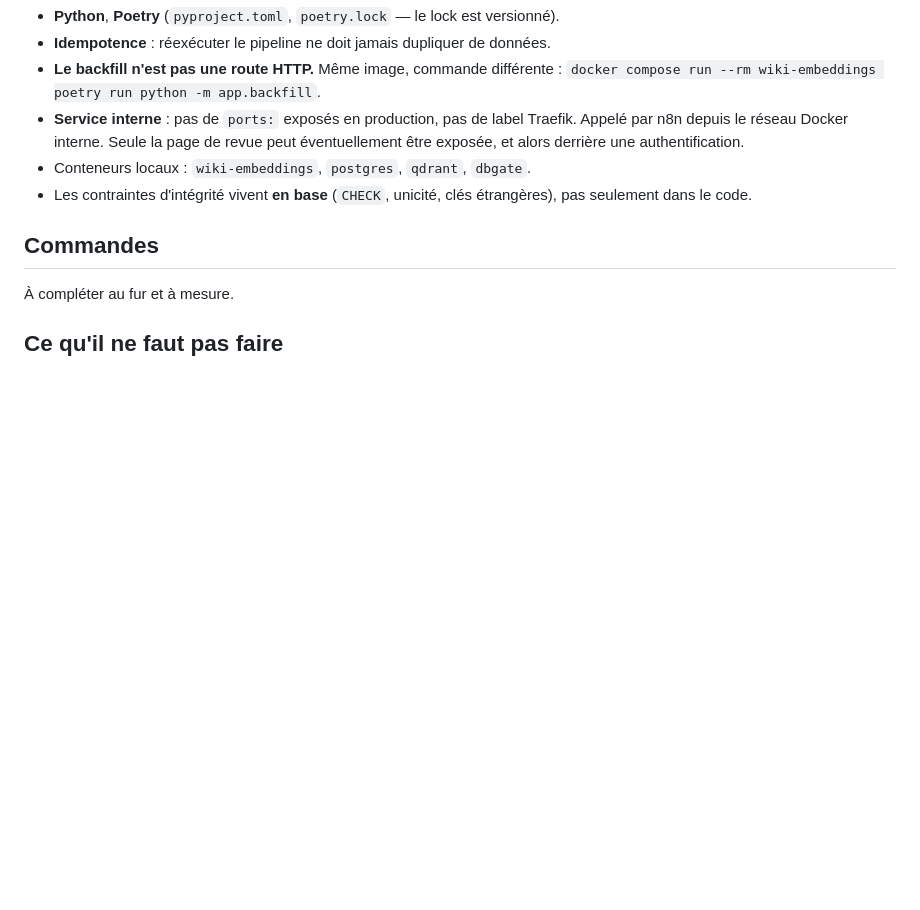
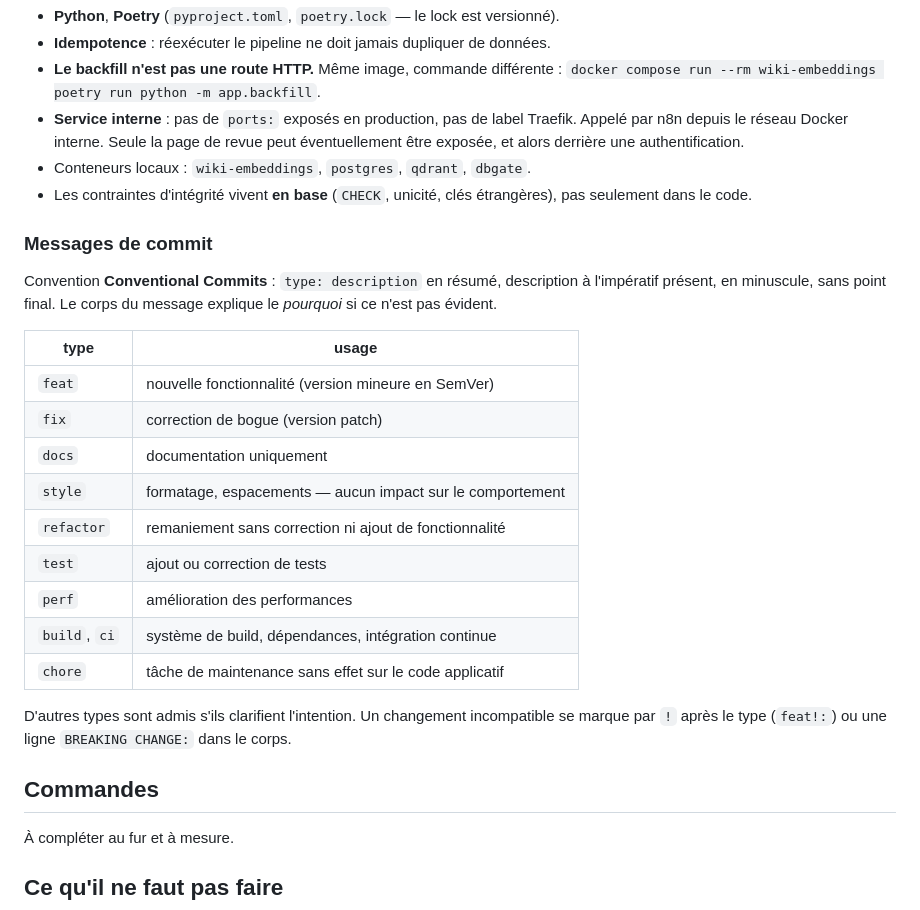
Before and after one commit to Victoire-gorge/wiki-embeddings, a Markdown page: CLAUDE.md, the part around the change. Drawn GitHub-style; blank space fills up the shorter version.

Commit message:
docs: ajoute la convention de messages de commit
Adopte Conventional Commits (feat, fix, docs, style, refactor, test,
perf, build/ci, chore) pour un historique lisible et aligné sur SemVer.

```diff
--- a/CLAUDE.md
+++ b/CLAUDE.md
@@ -270,6 +270,27 @@ régulièrement ou doit apparaître dans une interface, c'est une table.
 - Les contraintes d'intégrité vivent **en base** (`CHECK`, unicité, clés étrangères), pas
   seulement dans le code.
 
+### Messages de commit
+
+Convention **Conventional Commits** : `type: description` en résumé, description à l'impératif
+présent, en minuscule, sans point final. Le corps du message explique le *pourquoi* si ce n'est
+pas évident.
+
+| type | usage |
+|---|---|
+| `feat` | nouvelle fonctionnalité (version mineure en SemVer) |
+| `fix` | correction de bogue (version patch) |
+| `docs` | documentation uniquement |
+| `style` | formatage, espacements — aucun impact sur le comportement |
+| `refactor` | remaniement sans correction ni ajout de fonctionnalité |
+| `test` | ajout ou correction de tests |
+| `perf` | amélioration des performances |
+| `build`, `ci` | système de build, dépendances, intégration continue |
+| `chore` | tâche de maintenance sans effet sur le code applicatif |
+
+D'autres types sont admis s'ils clarifient l'intention. Un changement incompatible se marque par
+`!` après le type (`feat!:`) ou une ligne `BREAKING CHANGE:` dans le corps.
+
 ## Commandes
 
 À compléter au fur et à mesure.
```
